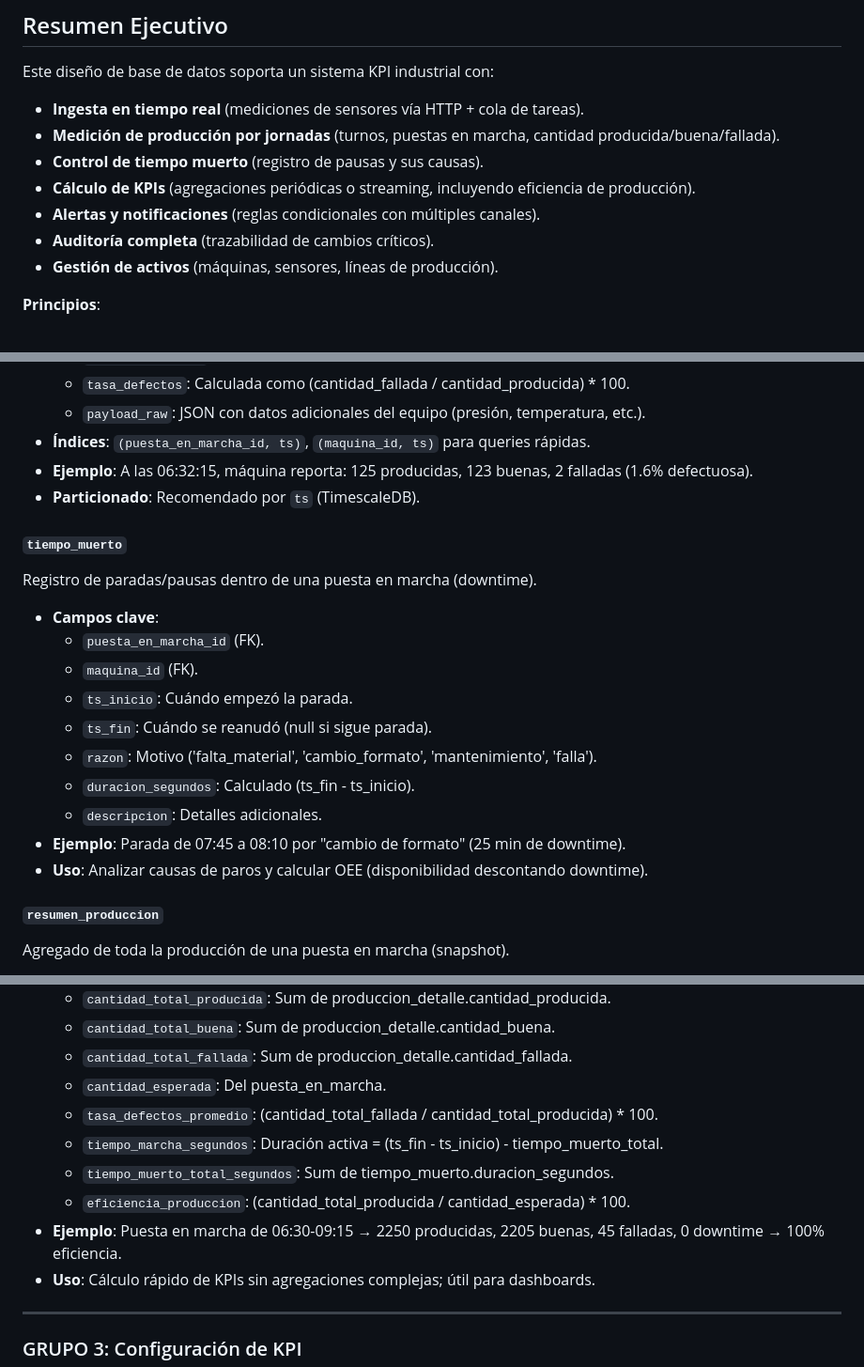
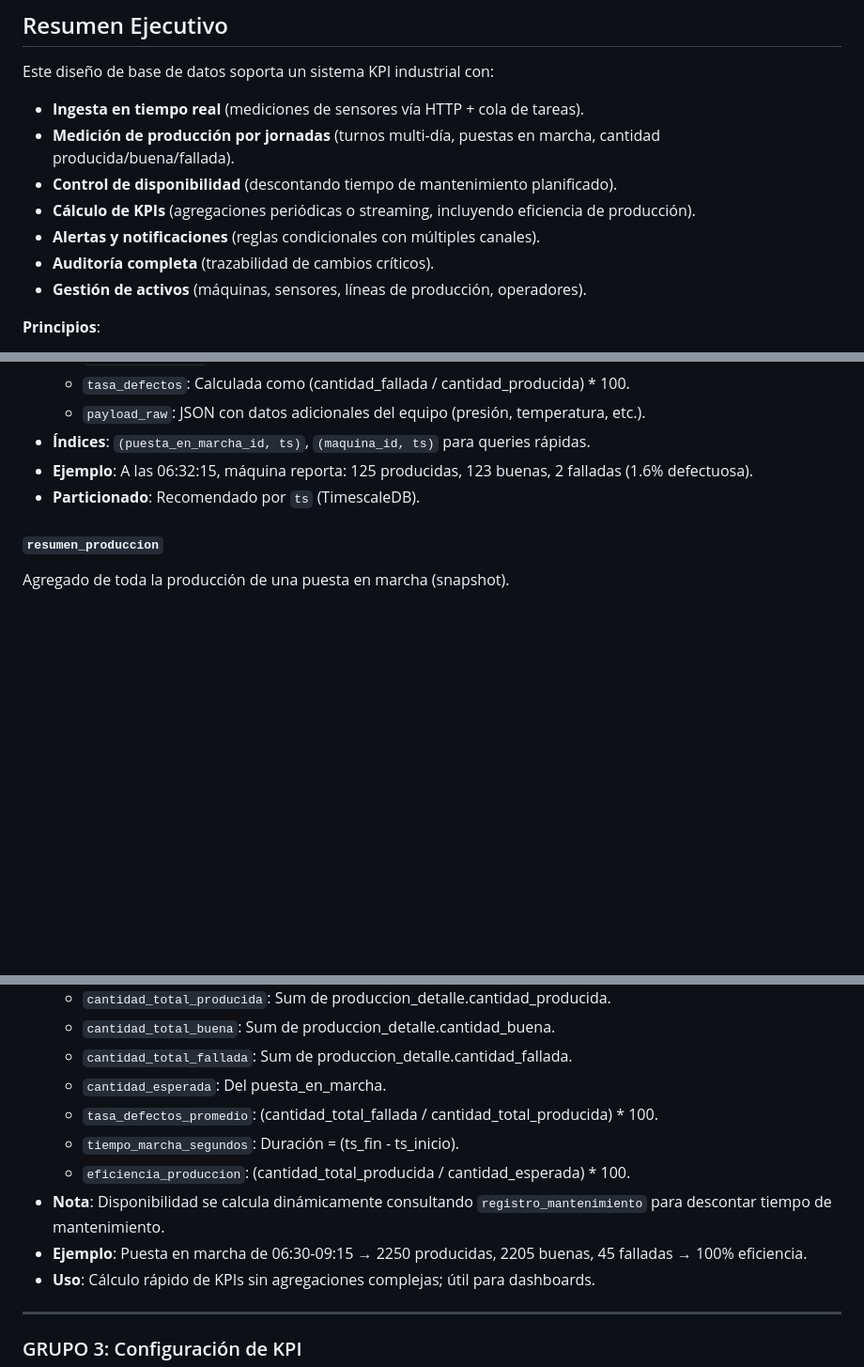
Before and after one commit to jhoel0521/kpi, a Markdown page: docs/diagrama de base de datos.md, 3 parts joined by grey strips. Shown at 94% size. GitHub-like rendering; blank space fills up the shorter version.

```diff
--- a/docs/diagrama de base de datos.md
+++ b/docs/diagrama de base de datos.md
@@ -22,12 +22,12 @@
 
 Este diseño de base de datos soporta un sistema KPI industrial con:
 - **Ingesta en tiempo real** (mediciones de sensores vía HTTP + cola de tareas).
-- **Medición de producción por jornadas** (turnos, puestas en marcha, cantidad producida/buena/fallada).
-- **Control de tiempo muerto** (registro de pausas y sus causas).
+- **Medición de producción por jornadas** (turnos multi-día, puestas en marcha, cantidad producida/buena/fallada).
+- **Control de disponibilidad** (descontando tiempo de mantenimiento planificado).
 - **Cálculo de KPIs** (agregaciones periódicas o streaming, incluyendo eficiencia de producción).
 - **Alertas y notificaciones** (reglas condicionales con múltiples canales).
 - **Auditoría completa** (trazabilidad de cambios críticos).
-- **Gestión de activos** (máquinas, sensores, líneas de producción).
+- **Gestión de activos** (máquinas, sensores, líneas de producción, operadores).
 
 **Principios**:
 - Tablas en **español** (según nomenclatura industrial local).
@@ -555,19 +537,6 @@ Mediciones granulares de producción (cada X segundos, enviadas por la máquina)
 - **Ejemplo**: A las 06:32:15, máquina reporta: 125 producidas, 123 buenas, 2 falladas (1.6% defectuosa).
 - **Particionado**: Recomendado por `ts` (TimescaleDB).
 
-#### `tiempo_muerto`
-Registro de paradas/pausas dentro de una puesta en marcha (downtime).
-- **Campos clave**:
-  - `puesta_en_marcha_id` (FK).
-  - `maquina_id` (FK).
-  - `ts_inicio`: Cuándo empezó la parada.
-  - `ts_fin`: Cuándo se reanudó (null si sigue parada).
-  - `razon`: Motivo ('falta_material', 'cambio_formato', 'mantenimiento', 'falla').
-  - `duracion_segundos`: Calculado (ts_fin - ts_inicio).
-  - `descripcion`: Detalles adicionales.
-- **Ejemplo**: Parada de 07:45 a 08:10 por "cambio de formato" (25 min de downtime).
-- **Uso**: Analizar causas de paros y calcular OEE (disponibilidad descontando downtime).
-
 #### `resumen_produccion`
 Agregado de toda la producción de una puesta en marcha (snapshot).
 - **Campos clave**:
@@ -578,10 +547,10 @@ Agregado de toda la producción de una puesta en marcha (snapshot).
   - `cantidad_total_fallada`: Sum de produccion_detalle.cantidad_fallada.
   - `cantidad_esperada`: Del puesta_en_marcha.
   - `tasa_defectos_promedio`: (cantidad_total_fallada / cantidad_total_producida) * 100.
-  - `tiempo_marcha_segundos`: Duración activa = (ts_fin - ts_inicio) - tiempo_muerto_total.
-  - `tiempo_muerto_total_segundos`: Sum de tiempo_muerto.duracion_segundos.
+  - `tiempo_marcha_segundos`: Duración = (ts_fin - ts_inicio).
   - `eficiencia_produccion`: (cantidad_total_producida / cantidad_esperada) * 100.
-- **Ejemplo**: Puesta en marcha de 06:30-09:15 → 2250 producidas, 2205 buenas, 45 falladas, 0 downtime → 100% eficiencia.
+- **Nota**: Disponibilidad se calcula dinámicamente consultando `registro_mantenimiento` para descontar tiempo de mantenimiento.
+- **Ejemplo**: Puesta en marcha de 06:30-09:15 → 2250 producidas, 2205 buenas, 45 falladas → 100% eficiencia.
 - **Uso**: Cálculo rápido de KPIs sin agregaciones complejas; útil para dashboards.
 
 ---
```
Also changed, not shown: other parts of docs/diagrama de base de datos.md (+16 -74 lines), docs/casos de uso.md (+10 -29 lines).
